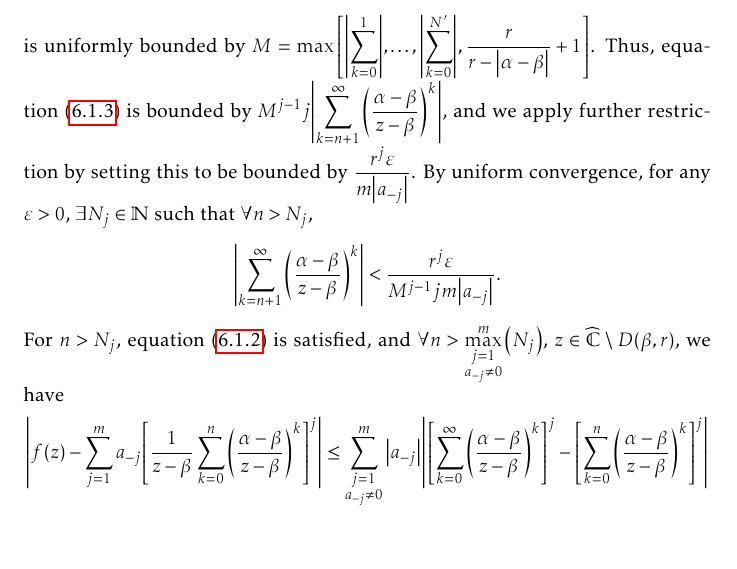
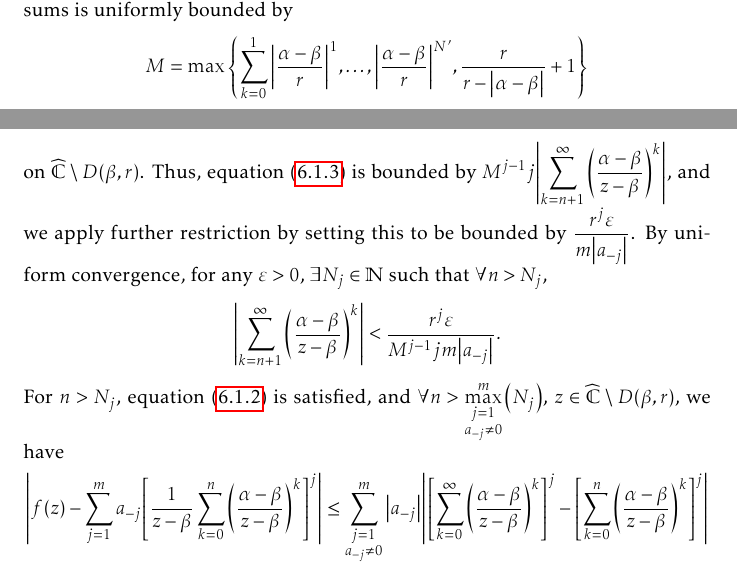
Before and after one commit to slipperking/complex-analysis-latex, a LaTeX document (main.tex): part of page 143 of 180 before the commit and two parts of pages 142 and 143 of 180 after it, the two joined at a grey line, cut so that both start at the same text, the shorter picture padded with empty space. Compiled offline with pdfLaTeX.

Commit message:
overleaf_to_git (Sat Sep  6 15:38:50 2025 -0700): update main.tex from r21164 to r21168

```diff
--- a/main.tex
+++ b/main.tex
@@ -3321,7 +3321,7 @@ In its full generality, we will now apply a technique to \textit{push} a pole to
     \begin{equation}
         \abs{\qty(\sum_{k=n+1}^\infty\qty(\frac{\alpha-\beta}{z-\beta})^k)\qty(\sum_{l=0}^{j-1}\qty[\sum_{k=0}^n\qty(\frac{\alpha-\beta}{z-\beta})^k]^l\qty[\sum_{k=0}^\infty\qty(\frac{\alpha-\beta}{z-\beta})^k]^{j-l-1})}.\label{eq:simplepolepushing_uniformboundassumption2}
     \end{equation} The right innermost series satisfies \[\abs{\sum_{k=0}^\infty\qty(\frac{\alpha-\beta}{z-\beta})^k}\leq\sum_{k=0}^\infty\abs{\frac{\alpha-\beta}{z-\beta}}^k\leq\sum_{k=0}^\infty\abs{\frac{\alpha-\beta}{r}}^k=\frac{1}{1-\abs{\frac{\alpha-\beta}{r}}}.\]
-    By uniform convergence, there exists \(N'\) such that all partial sums for \(n'>N'\) satisfy \(\sum_{k=0}^{n'}\qty(\frac{\alpha-\beta}{z-\beta})^{k}<\frac{r}{r-\abs{\alpha-\beta}}+1\). It follows that the sequence of partial sums is uniformly bounded by \(M=\max\qty[\abs{\sum_{k=0}^1},\ldots,\abs{\sum_{k=0}^{N'}},\frac{r}{r-\abs{\alpha-\beta}}+1]\). Thus, equation~\eqref{eq:simplepolepushing_uniformboundassumption2} is bounded by \(M^{j-1}j\abs{\sum_{k=n+1}^\infty\qty(\frac{\alpha-\beta}{z-\beta})^k}\), and we apply further restriction by setting this to be bounded by \(\frac{r^j\varepsilon}{m\abs{a_{-j}}}\).
+    By uniform convergence, there exists \(N'\) such that all partial sums for \(n'>N'\) satisfy \(\abs{\sum_{k=0}^{n'}\qty(\frac{\alpha-\beta}{z-\beta})^{k}}<\frac{r}{r-\abs{\alpha-\beta}}+1\). It follows that the sequence of partial sums is uniformly bounded by \[M=\max\qty{\sum_{k=0}^1\abs{\frac{\alpha-\beta}{r}}^1,\ldots,\abs{\frac{\alpha-\beta}{r}}^{N'},\frac{r}{r-\abs{\alpha-\beta}}+1}\] on \(\extcomplex\setminus D(\beta,r)\). Thus, equation~\eqref{eq:simplepolepushing_uniformboundassumption2} is bounded by \(M^{j-1}j\abs{\sum_{k=n+1}^\infty\qty(\frac{\alpha-\beta}{z-\beta})^k}\), and we apply further restriction by setting this to be bounded by \(\frac{r^j\varepsilon}{m\abs{a_{-j}}}\).
     By uniform convergence, for any \(\varepsilon>0\), \(\exists N_j\in\mathbb{N}\) such that \(\forall n>N_j\), \[\abs{\sum_{k=n+1}^\infty\qty(\frac{\alpha-\beta}{z-\beta})^k}<\frac{r^j\varepsilon}{M^{j-1}jm\abs{a_{-j}}}.\] For \(n>N_j\), equation~\eqref{eq:simplepolepushing_uniformboundassumption} is satisfied, and \(\forall n>\max_{\substack{j=1\\a_{-j}\neq 0}}^m\qty(N_j)\), \(z\in\extcomplex\setminus D(\beta,r)\), we have
     \begin{align*}
         \abs{f(z)-\sum_{j=1}^ma_{-j}\qty[\frac{1}{z-\beta}\sum_{k=0}^n\qty(\frac{\alpha-\beta}{z-\beta})^k]^j}&\leq\sum_{\substack{j=1\\a_{-j}\neq 0}}^m\abs{a_{-j}}\abs{\qty[\sum_{k=0}^\infty\qty(\frac{\alpha-\beta}{z-\beta})^k]^j-\qty[\sum_{k=0}^n\qty(\frac{\alpha-\beta}{z-\beta})^k]^j}\\
```
